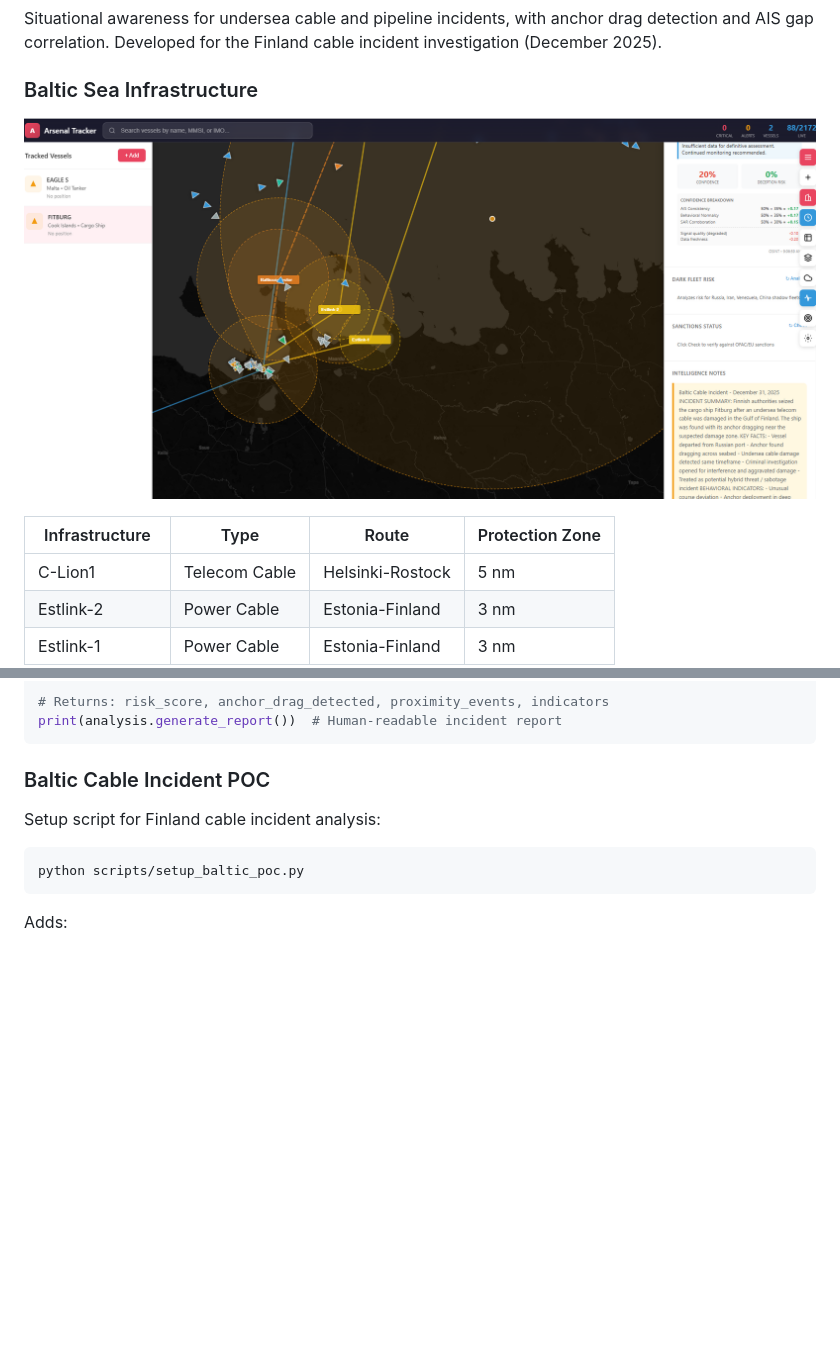
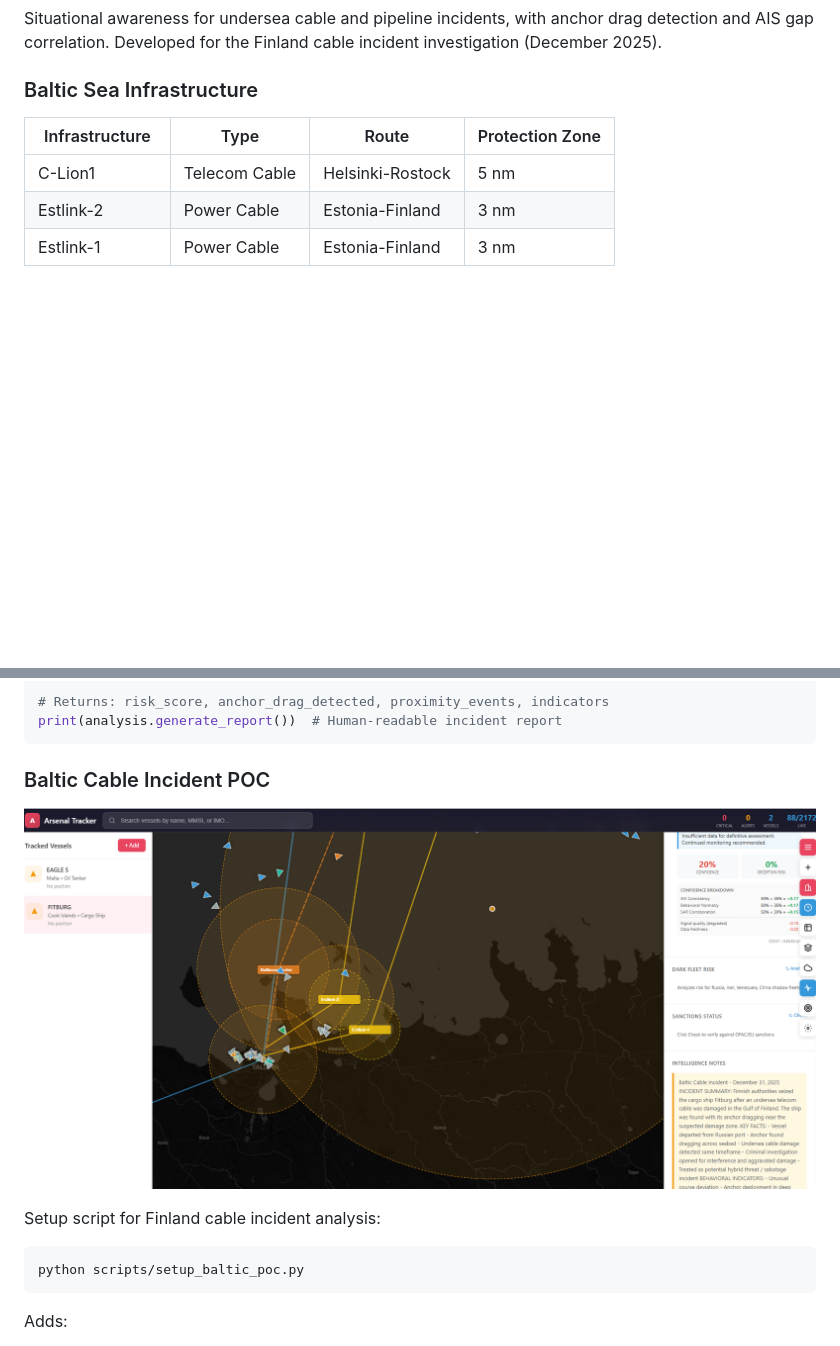
Before and after one commit to arandomguyhere/AIS_Tracker, a Markdown page: README.md, 2 parts joined by grey strips. Drawn GitHub-style; blank space fills up the shorter version.

Commit message:
Update README with Baltic Sea Infrastructure image
Added image for Baltic Cable Incident POC section and updated the description.

````diff
--- a/README.md
+++ b/README.md
@@ -505,7 +505,6 @@ alerts = check_venezuela_alerts(mmsi, "Skipper", position, track)
 Situational awareness for undersea cable and pipeline incidents, with anchor drag detection and AIS gap correlation. Developed for the Finland cable incident investigation (December 2025).
 
 ### Baltic Sea Infrastructure
-![BSpoc](docs/screenshots/bs-poc.png)
 
 | Infrastructure | Type | Route | Protection Zone |
 |----------------|------|-------|-----------------|
@@ -564,6 +563,8 @@ print(analysis.generate_report())  # Human-readable incident report
 ```
 
 ### Baltic Cable Incident POC
+
+![BSpoc](docs/screenshots/bs-poc.png)
 
 Setup script for Finland cable incident analysis:
 
````
